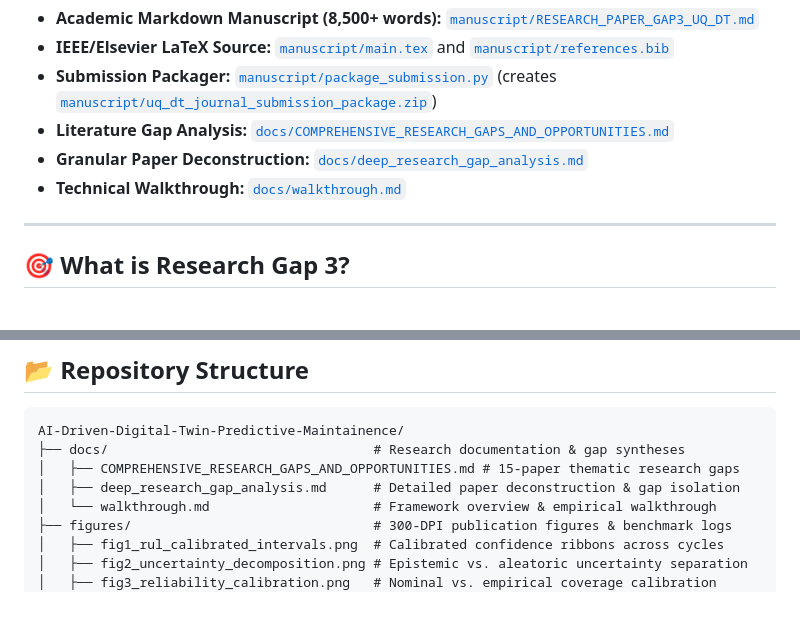
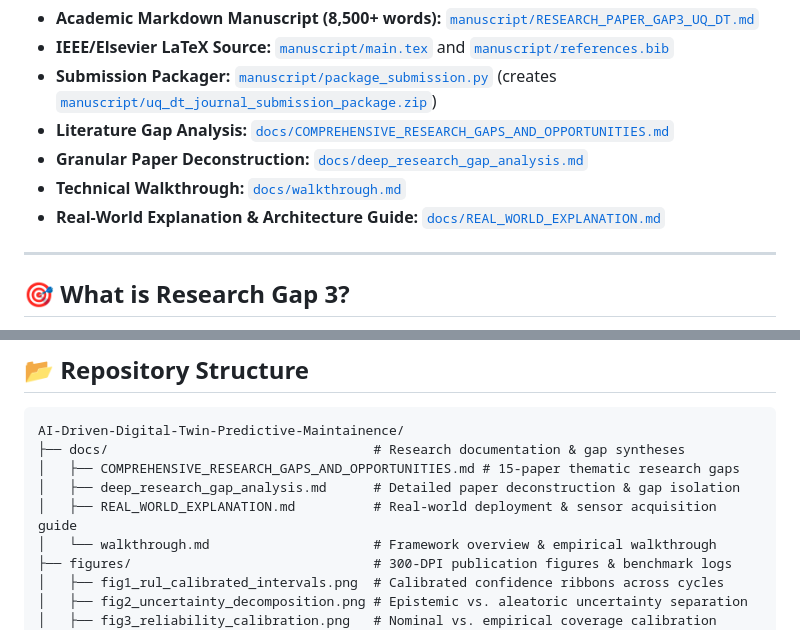
Before and after one commit to sik04/AI-Driven-Digital-Twin-Predictive-Maintainence, a Markdown page: README.md, 2 parts joined by grey strips. Rendered like a GitHub page; blank space fills up the shorter version.

Commit message:
docs: add real-world explanation and deployment architecture guide

```diff
--- a/README.md
+++ b/README.md
@@ -18,6 +18,7 @@ The complete, submission-ready academic research paper and deep research synthes
 * **Literature Gap Analysis:** [`docs/COMPREHENSIVE_RESEARCH_GAPS_AND_OPPORTUNITIES.md`](docs/COMPREHENSIVE_RESEARCH_GAPS_AND_OPPORTUNITIES.md)
 * **Granular Paper Deconstruction:** [`docs/deep_research_gap_analysis.md`](docs/deep_research_gap_analysis.md)
 * **Technical Walkthrough:** [`docs/walkthrough.md`](docs/walkthrough.md)
+* **Real-World Explanation & Architecture Guide:** [`docs/REAL_WORLD_EXPLANATION.md`](docs/REAL_WORLD_EXPLANATION.md)
 
 ---
 
@@ -55,6 +56,7 @@ AI-Driven-Digital-Twin-Predictive-Maintainence/
 ├── docs/                                  # Research documentation & gap syntheses
 │   ├── COMPREHENSIVE_RESEARCH_GAPS_AND_OPPORTUNITIES.md # 15-paper thematic research gaps
 │   ├── deep_research_gap_analysis.md      # Detailed paper deconstruction & gap isolation
+│   ├── REAL_WORLD_EXPLANATION.md          # Real-world deployment & sensor acquisition guide
 │   └── walkthrough.md                     # Framework overview & empirical walkthrough
 ├── figures/                               # 300-DPI publication figures & benchmark logs
 │   ├── fig1_rul_calibrated_intervals.png  # Calibrated confidence ribbons across cycles
```
Also changed, not shown: docs/REAL_WORLD_EXPLANATION.md (added, +193 -0 lines).
